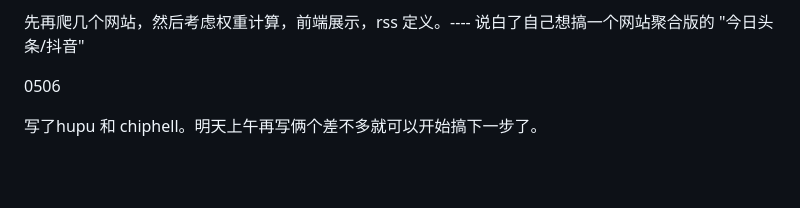
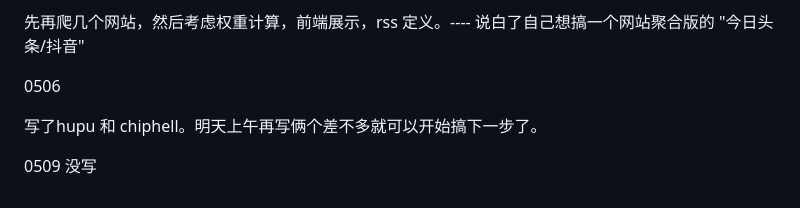
Before and after one commit to TangZhongham/DailyDilly, a Markdown page: log.md, the part around the change. Drawn GitHub-style; blank space fills up the shorter version.

Commit message:
saving file and pushing to github Tue May  9 19:51:37 CST 2023

```diff
--- a/log.md
+++ b/log.md
@@ -136,3 +136,6 @@ Foundation：有 email 的template
 0506
 
 写了hupu 和 chiphell。明天上午再写俩个差不多就可以开始搞下一步了。
+
+0509
+没写
```
